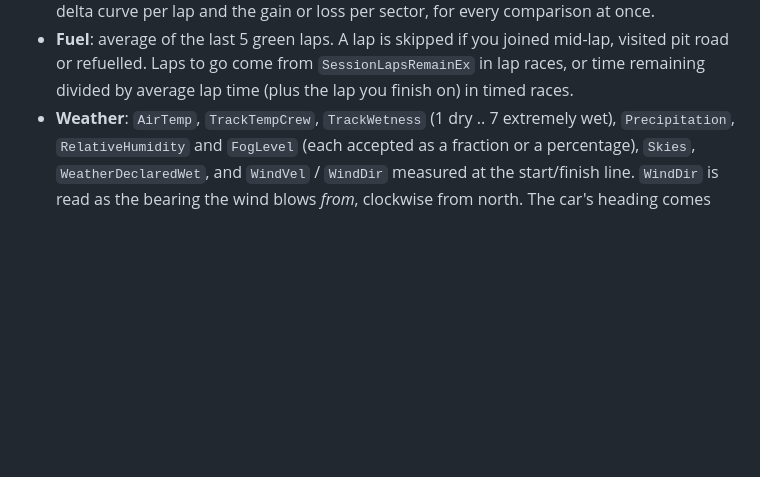
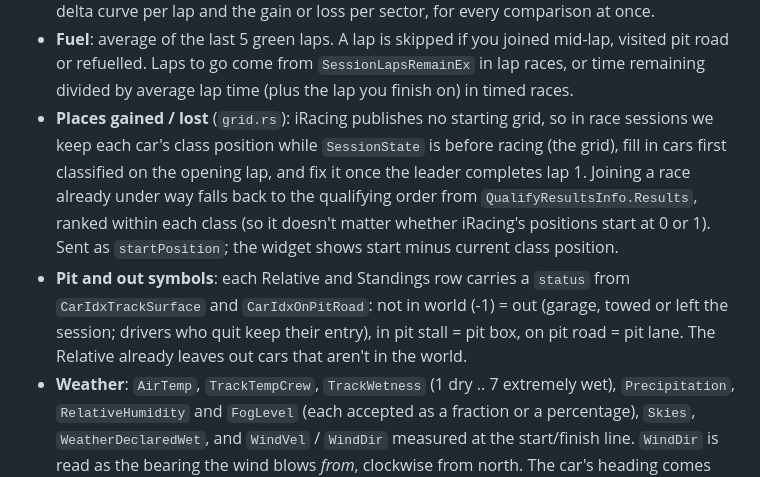
Before and after one commit to scarnegie96/2TenthsOverlay, a Markdown page: docs/ARCHITECTURE.md, the part around the change. Drawn GitHub-style; blank space fills up the shorter version.

```diff
--- a/docs/ARCHITECTURE.md
+++ b/docs/ARCHITECTURE.md
@@ -123,6 +123,19 @@ quoted before parsing, because iRacing doesn't escape them.
   mid-lap, visited pit road or refuelled. Laps to go come from
   `SessionLapsRemainEx` in lap races, or time remaining divided by average lap
   time (plus the lap you finish on) in timed races.
+- **Places gained / lost** (`grid.rs`): iRacing publishes no starting grid,
+  so in race sessions we keep each car's class position while
+  `SessionState` is before racing (the grid), fill in cars first classified
+  on the opening lap, and fix it once the leader completes lap 1. Joining a
+  race already under way falls back to the qualifying order from
+  `QualifyResultsInfo.Results`, ranked within each class (so it doesn't
+  matter whether iRacing's positions start at 0 or 1). Sent as
+  `startPosition`; the widget shows start minus current class position.
+- **Pit and out symbols**: each Relative and Standings row carries a
+  `status` from `CarIdxTrackSurface` and `CarIdxOnPitRoad`: not in world
+  (-1) = out (garage, towed or left the session; drivers who quit keep their
+  entry), in pit stall = pit box, on pit road = pit lane. The Relative
+  already leaves out cars that aren't in the world.
 - **Weather**: `AirTemp`, `TrackTempCrew`, `TrackWetness` (1 dry .. 7 extremely
   wet), `Precipitation`, `RelativeHumidity` and `FogLevel` (each accepted as a
   fraction or a percentage), `Skies`, `WeatherDeclaredWet`, and `WindVel` /
```
Also changed, not shown: README.md (+15 -3 lines), docs/widgets/relative.png, docs/widgets/standings.png, 15 other files.
